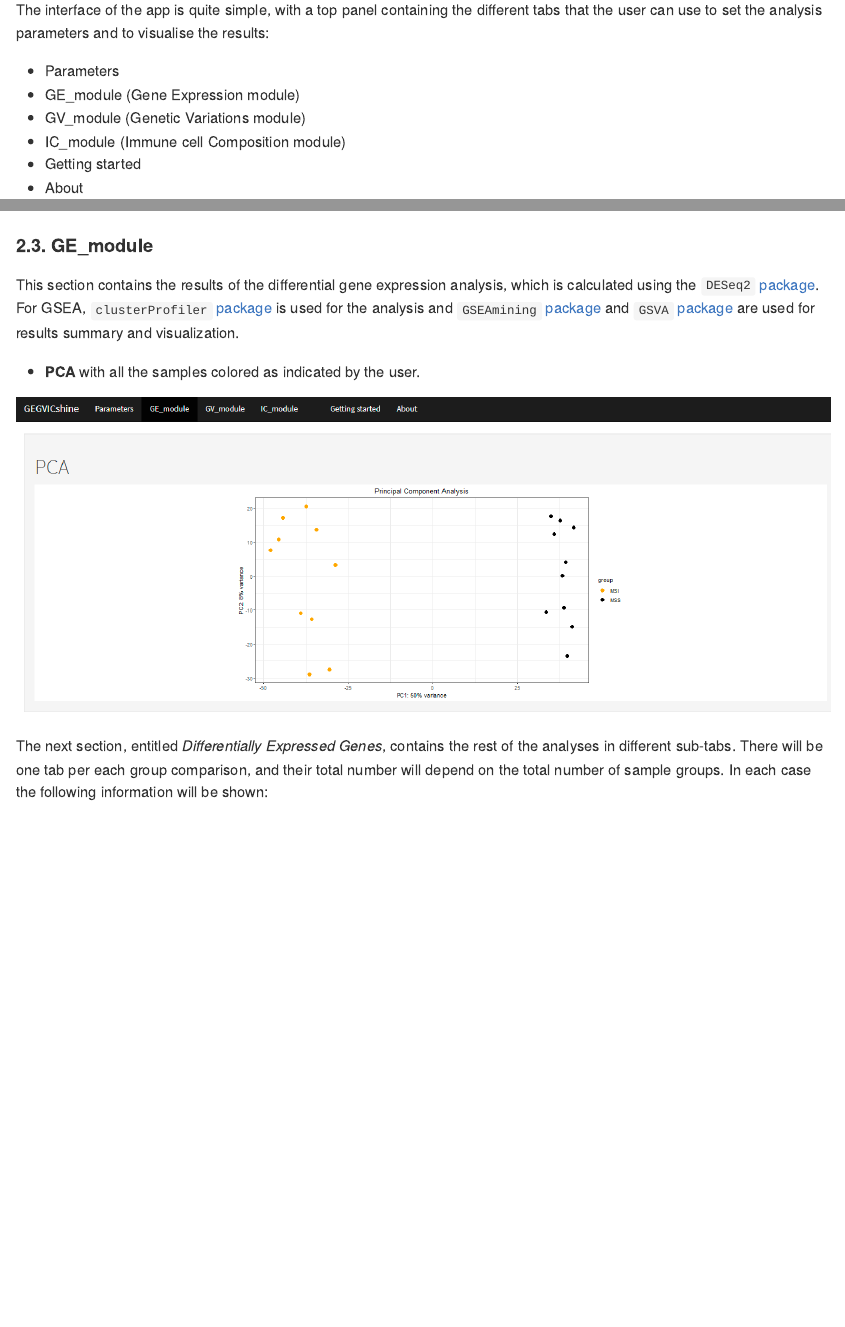
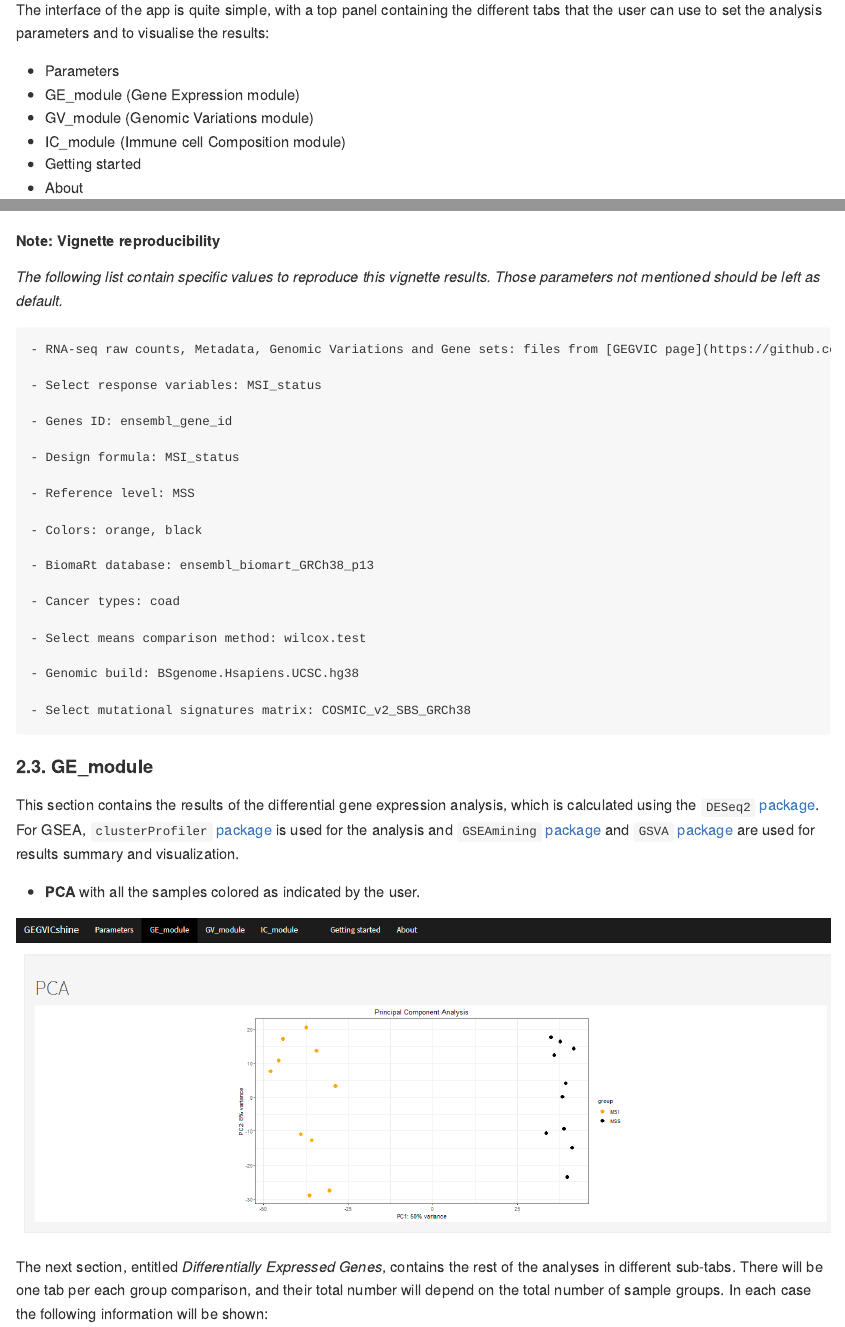
Before and after one commit to oriolarques/GEGVICshine, an R Markdown document (README.Rmd): the page in a window 1100 px wide, from 2560 px down, and a second part further down, joined at a grey line. The pictures show the output file README.md that the author committed with the source, drawn offline in the style of GitHub.

Commit message:
Update readme: - Genomic for Genetic. - Add section with parameters necessary to reproduce the vignette. - update images. Add kcdf parameter in s_single function.

````diff
--- a/README.Rmd
+++ b/README.Rmd
@@ -127,7 +127,7 @@ The interface of the app is quite simple, with a top panel containing the differ
 
 - Parameters
 - GE_module (Gene Expression module)
-- GV_module (Genetic Variations module)
+- GV_module (Genomic Variations module)
 - IC_module (Immune cell Composition module)
 - Getting started
 - About
@@ -249,6 +249,35 @@ Once all the desired modules have been selected, the input files have been uploa
 ![](www/04_GEGVICshine_execute_subtab.png)
 ![](www/05_progress_bar.png)
 
+##### Note: Vignette reproducibility
+
+*The following list contain specific values to reproduce this vignette results. Those parameters not mentioned should be left as default.*
+
+```
+- RNA-seq raw counts, Metadata, Genomic Variations and Gene sets: files from [GEGVIC page](https://github.com/oriolarques/GEGVIC/tree/main/inst/extdata)
+
+- Select response variables: MSI_status
+
+- Genes ID: ensembl_gene_id
+
+- Design formula: MSI_status
+
+- Reference level: MSS
+
+- Colors: orange, black
+
+- BiomaRt database: ensembl_biomart_GRCh38_p13
+
+- Cancer types: coad
+
+- Select means comparison method: wilcox.test
+
+- Genomic build: BSgenome.Hsapiens.UCSC.hg38
+
+- Select mutational signatures matrix: COSMIC_v2_SBS_GRCh38
+
+```
+
 #### 2.3. GE_module
 
 This section contains the results of the differential gene expression analysis, which is calculated using the `DESeq2` [package](https://bioconductor.org/packages/release/bioc/html/DESeq2.html). For GSEA, `clusterProfiler` [package](https://bioconductor.org/packages/release/bioc/html/clusterProfiler.html) is used for the analysis and `GSEAmining` [package](https://bioconductor.org/packages/release/bioc/html/GSEAmining.html) and `GSVA` [package](https://www.bioconductor.org/packages/release/bioc/html/GSVA.html) are used for results summary and visualization.
--- a/app.R
+++ b/app.R
@@ -70,7 +70,7 @@ ui <- navbarPage(
                           label = 'Analyse Gene Expression (GE_module)',
                           value = FALSE),
             checkboxInput(inputId = 'gv_module',
-                          label = 'Analyse Genetic Variatons (GV_module)',
+                          label = 'Analyse Genomic Variatons (GV_module)',
                           value = FALSE),
             checkboxInput(inputId = 'ic_module',
                           label = 'Analyse Immune Composition (IC_module)',
@@ -107,9 +107,9 @@ ui <- navbarPage(
               selectInput(inputId = 'response',
                           label = 'Select response variable (GE, GV, IC)',
                           choices = ""),
-            # Input: Genetic variations
+            # Input: Genomic variations
             fileInput(inputId = "muts",
-                      label = 'Genetic Variations (GV)',
+                      label = 'Genomic Variations (GV)',
                       accept = c('.csv')),
             # Input: gmt
             fileInput(inputId = "gmt",
````
Also changed, not shown: R/s_single.R (+3 -1 lines), README.md, www/02_1_GEGVICshine_module_selection.png, www/02_2_GEGVICshine_inputs_subtab.png, www/03_GEGVICshine_parameters_subtab_2.png, www/14_gsva_heatmap.png, README.Rmd (8 more changed lines), app.R (10 more changed lines).
